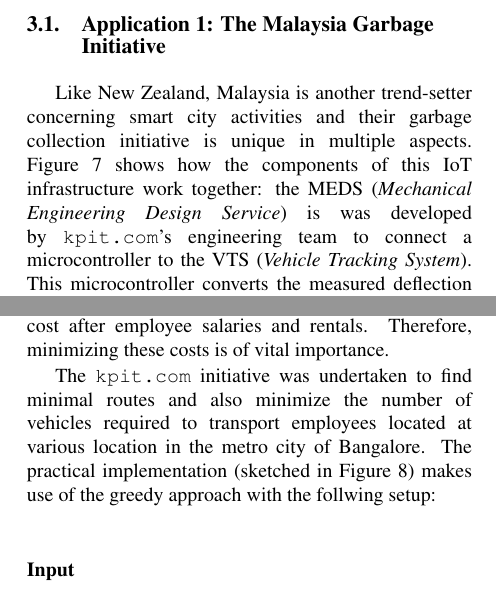
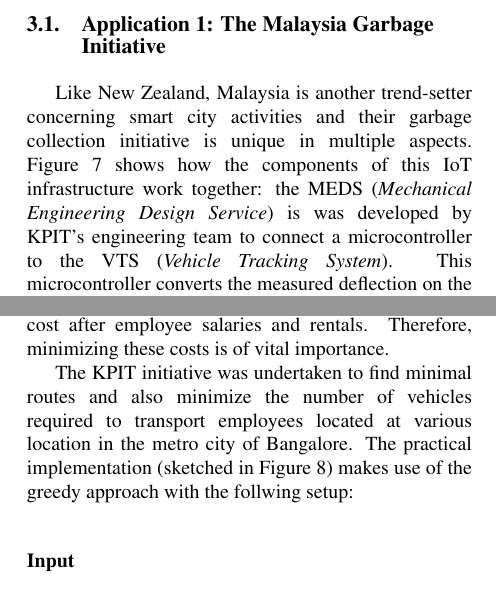
Before and after one commit to JanDuennweber/HICSS19, a LaTeX paper (abstract.tex): two parts of the columns of pages 6 and 7 of 9, joined at a grey line, cut so that both start at the same text. Compiled offline with pdfLaTeX.

Commit message:
kpit.com chnaged to KPIT

```diff
--- a/abstract.tex
+++ b/abstract.tex
@@ -536,7 +536,7 @@
 Like New Zealand, Malaysia is another trend-setter concerning smart city activities and their garbage collection initiative is unique in multiple aspects.
 Figure~\ref{fig:malaysia} shows how the components of this IoT
 infrastructure work together: the MEDS ({\it Mechanical Engineering Design Service})
-is was developed by {\tt kpit.com}'s engineering team to connect a microcontroller
+is was developed by KPIT's engineering team to connect a microcontroller
 to the VTS ({\it Vehicle Tracking System}). This microcontroller
 converts the measured deflection on the leaf suspension to payload weight and uses
 the GSM network to transmit the data back to the backend server.
@@ -582,7 +582,7 @@
 employee transport costs are the third highest cost after employee salaries and rentals.
 Therefore, minimizing these costs is of vital importance.
 
-The {\tt kpit.com} initiative was undertaken to find minimal routes and also minimize the
+The KPIT initiative was undertaken to find minimal routes and also minimize the
 number of vehicles required to transport employees located at various location in the
 metro city of Bangalore. The practical implementation (sketched in
 Figure~\ref{fig:employees}) makes use of the greedy approach with the follwing setup:
```
Also changed, not shown: abstract.pdf, abstract.tex (6 more changed lines).
